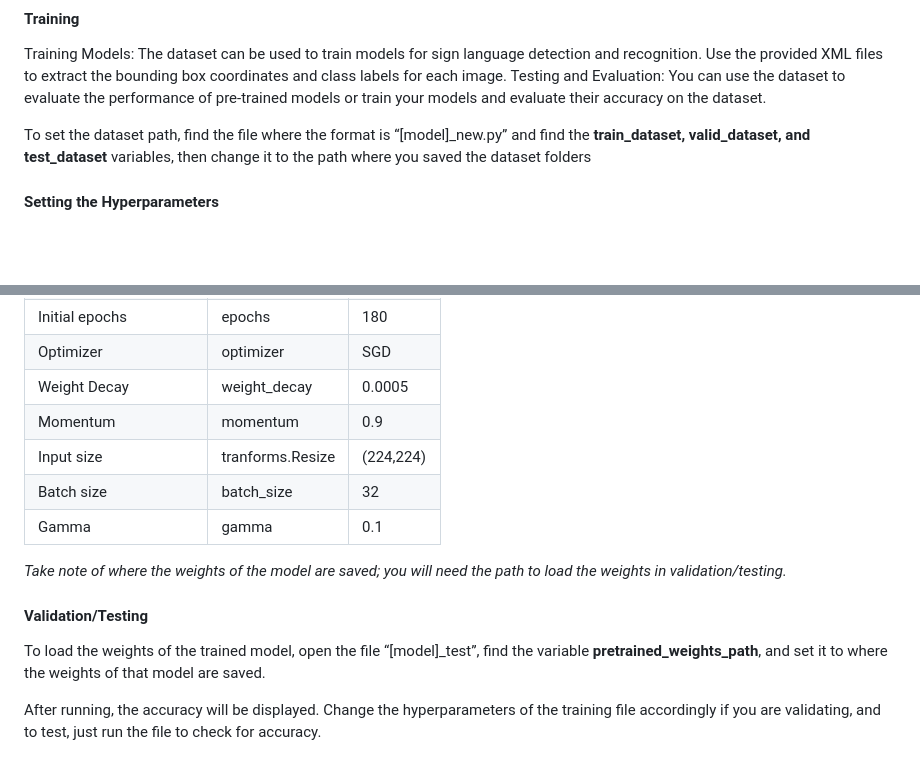
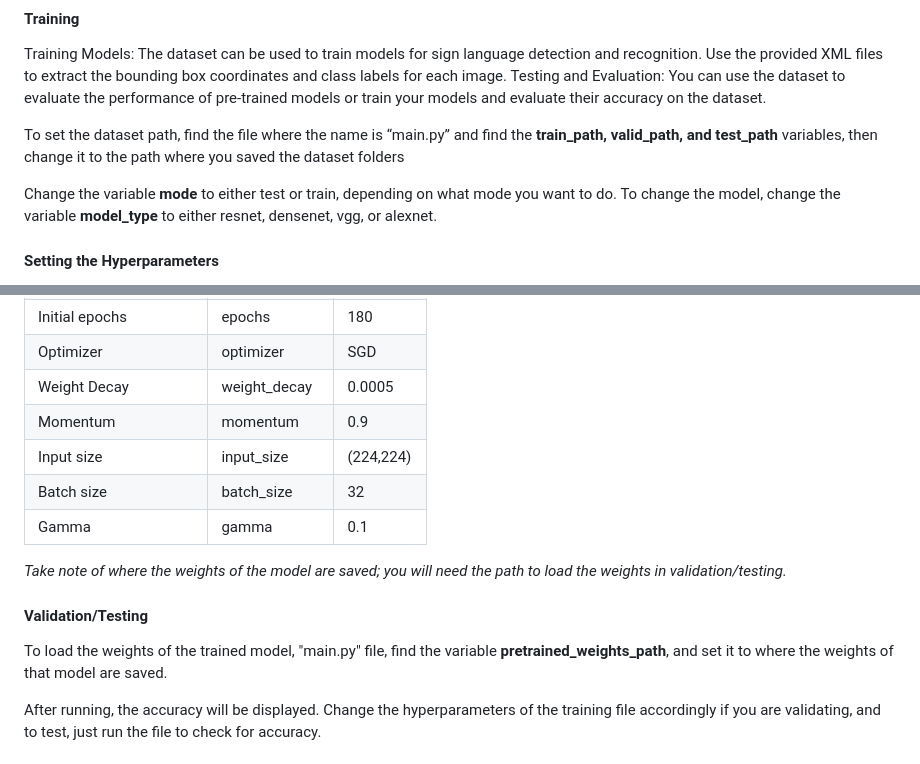
Before and after one commit to Campol-Russel/In-the-wild-FSL, a Markdown page: README.md, 2 parts joined by grey strips. Rendered like a GitHub page; blank space fills up the shorter version.

```diff
--- a/README.md
+++ b/README.md
@@ -114,7 +114,9 @@ A diverse set of established models was explored for image classification tasks,
 Training Models: The dataset can be used to train models for sign language detection and recognition. Use the provided XML files to extract the bounding box coordinates and class labels for each image.
 Testing and Evaluation: You can use the dataset to evaluate the performance of pre-trained models or train your models and evaluate their accuracy on the dataset.
 
-To set the dataset path, find the file where the format is “[model]_new.py” and find the **train_dataset, valid_dataset, and test_dataset** variables, then change it to the path where you saved the dataset folders
+To set the dataset path, find the file where the name is “main.py” and find the **train_path, valid_path, and test_path** variables, then change it to the path where you saved the dataset folders
+
+Change the variable **mode** to either test or train, depending on what mode you want to do. To change the model, change the variable **model_type** to either resnet, densenet, vgg, or alexnet.
 
 #### Setting the Hyperparameters
 To change the hyperparameters right below the path, you will see the variables for the hyperparameters. Change them to the hyperparameters as you see fit. For the benchmarking, the hyperparameters are set to the ones seen below. Take note that these hyperparameters are not the best parameters for the model these are just used for benchmarking purposes.
@@ -127,14 +129,14 @@ To change the hyperparameters right below the path, you will see the variables f
 | Optimizer               | optimizer        | SGD        |
 | Weight Decay            | weight_decay     | 0.0005     |
 | Momentum                | momentum         | 0.9        |
-| Input size              | tranforms.Resize | (224,224)  |
+| Input size              | input_size       | (224,224)  |
 | Batch size              | batch_size       | 32         |
 | Gamma                   | gamma            | 0.1        |
 
 *Take note of where the weights of the model are saved; you will need the path to load the weights in validation/testing.*
 
 #### Validation/Testing
-To load the weights of the trained model, open the file “[model]_test”, find the variable **pretrained_weights_path**, and set it to where the weights of that model are saved.
+To load the weights of the trained model, "main.py" file, find the variable **pretrained_weights_path**, and set it to where the weights of that model are saved.
 
 After running, the accuracy will be displayed. Change the hyperparameters of the training file accordingly if you are validating, and to test, just run the file to check for accuracy.
 
```
